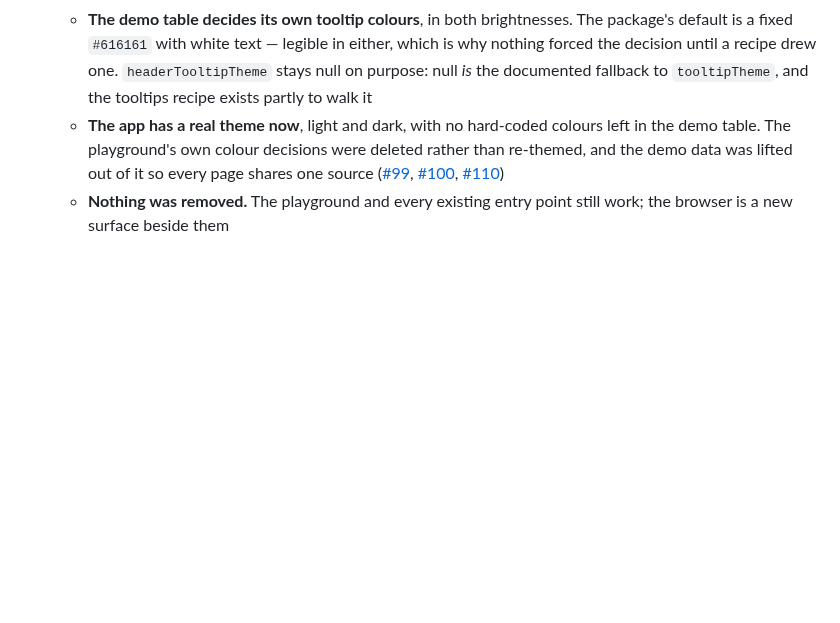
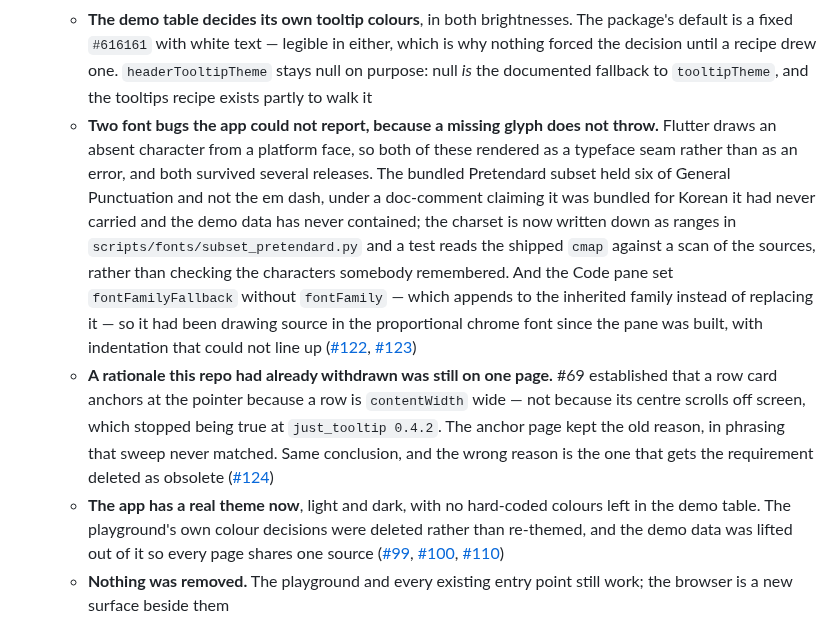
Before and after one commit to kihyun1998/flutter_table_plus, a Markdown page: CHANGELOG.md, the part around the change. Drawn GitHub-style; blank space fills up the shorter version.

Commit message:
docs(changelog): record the font and rationale corrections under 2.16.2
Two bullets under the open 2.16.2 EXAMPLE entry, for #122/#123 and #124.

`lib/` is untouched by all three, so the INTERNAL line above — "`lib/` changed
in exactly three places this release" — stays true and is deliberately not
edited.

Co-Authored-By: Claude Opus 5 <noreply@anthropic.com>

```diff
--- a/CHANGELOG.md
+++ b/CHANGELOG.md
@@ -23,6 +23,8 @@
     *   **And since:** tooltips, the row card, merged rows and dynamic row heights ([#107](https://github.com/kihyun1998/flutter_table_plus/issues/107)). Four more traps named rather than designed around — `TooltipBehavior.always` means *whenever the column ellipsizes*, which is every column by default, so a table nobody configured already draws a cell tooltip over every cell; a cell tooltip nests **inside** the row card and the innermost wins, so a card only appears where the cells above it were silenced; a header's `always` ignores `textOverflow` entirely and its `onlyTextOverflow` measures uncached, so the two tooltip behaviours are two different rules wearing one type; and `MergedRowGroup.isExpanded` **adds** a summary row rather than hiding the members, which is the opposite of what "expand" suggests
     *   **The width lesson from the previous batch caught the next recipe anyway.** The entry above already said `TablePlusColumn.width` is a preference that flexible columns share proportionally — and the dynamic-height recipe still measured its text at the declared 300 while the column painted at 517.5 in an 1100px window, giving every row a wrap 250px narrower than the one it got. `maxWidth == width` is the opt-out, and it is now asserted at two viewports rather than described once
     *   **The demo table decides its own tooltip colours**, in both brightnesses. The package's default is a fixed `#616161` with white text — legible in either, which is why nothing forced the decision until a recipe drew one. `headerTooltipTheme` stays null on purpose: null *is* the documented fallback to `tooltipTheme`, and the tooltips recipe exists partly to walk it
+    *   **Two font bugs the app could not report, because a missing glyph does not throw.** Flutter draws an absent character from a platform face, so both of these rendered as a typeface seam rather than as an error, and both survived several releases. The bundled Pretendard subset held six of General Punctuation and not the em dash, under a doc-comment claiming it was bundled for Korean it had never carried and the demo data has never contained; the charset is now written down as ranges in `scripts/fonts/subset_pretendard.py` and a test reads the shipped `cmap` against a scan of the sources, rather than checking the characters somebody remembered. And the Code pane set `fontFamilyFallback` without `fontFamily` — which appends to the inherited family instead of replacing it — so it had been drawing source in the proportional chrome font since the pane was built, with indentation that could not line up ([#122](https://github.com/kihyun1998/flutter_table_plus/issues/122), [#123](https://github.com/kihyun1998/flutter_table_plus/issues/123))
+    *   **A rationale this repo had already withdrawn was still on one page.** #69 established that a row card anchors at the pointer because a row is `contentWidth` wide — not because its centre scrolls off screen, which stopped being true at `just_tooltip 0.4.2`. The anchor page kept the old reason, in phrasing that sweep never matched. Same conclusion, and the wrong reason is the one that gets the requirement deleted as obsolete ([#124](https://github.com/kihyun1998/flutter_table_plus/issues/124))
     *   **The app has a real theme now**, light and dark, with no hard-coded colours left in the demo table. The playground's own colour decisions were deleted rather than re-themed, and the demo data was lifted out of it so every page shares one source ([#99](https://github.com/kihyun1998/flutter_table_plus/issues/99), [#100](https://github.com/kihyun1998/flutter_table_plus/issues/100), [#110](https://github.com/kihyun1998/flutter_table_plus/issues/110))
     *   **Nothing was removed.** The playground and every existing entry point still work; the browser is a new surface beside them
 *   **INTERNAL**: `lib/` changed in exactly three places this release — the two fixes above and nothing else. (This line read "one place" until the second fix landed under the same open version, which is the shape it now warns about.)
```
